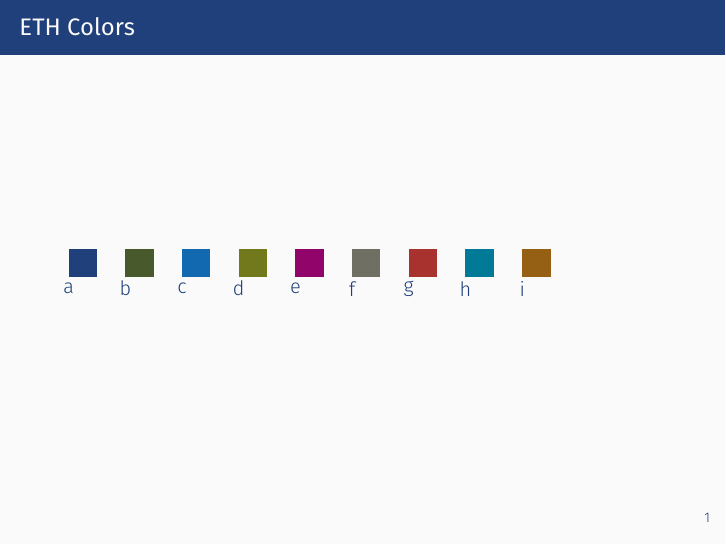
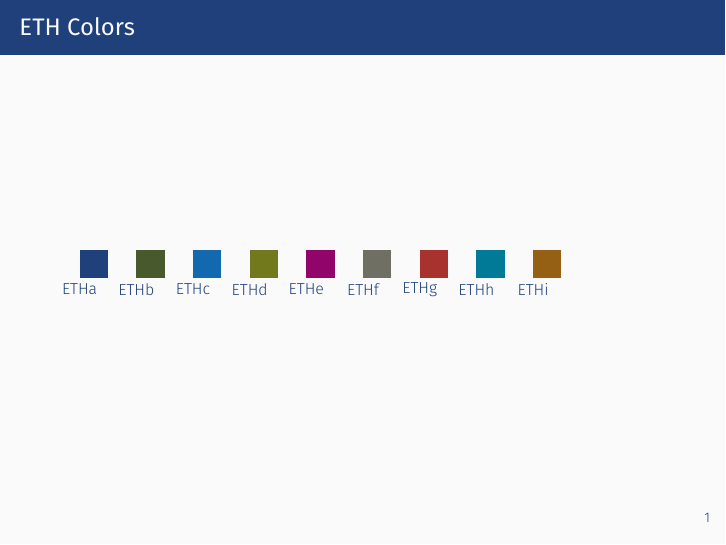
Before and after one commit to chrisby/eth_metropolis, LaTeX slides (main.tex): page 2 of 33. Compiled offline with XeLaTeX; a missing font is replaced by an installed copy or a similar font.

Commit message:
Color boxes with color name

```diff
--- a/main.tex
+++ b/main.tex
@@ -32,24 +32,25 @@
 
 \begin{frame}{ETH Colors}
 	\begin{tikzpicture}
+	\footnotesize
         \fill[ETHa] (0,0) rectangle (0.5,0.5);
-        \node at (0,-0.2) {a};
+        \node at (0,-0.2) {ETHa};
         \fill[ETHb] (1,0) rectangle (1.5,0.5);
-        \node at (1,-0.2) {b};
+        \node at (1,-0.2) {ETHb};
         \fill[ETHc] (2,0) rectangle (2.5,0.5);
-        \node at (2,-0.2) {c};
+        \node at (2,-0.2) {ETHc};
         \fill[ETHd] (3,0) rectangle (3.5,0.5);
-        \node at (3,-0.2) {d};
+        \node at (3,-0.2) {ETHd};
         \fill[ETHe] (4,0) rectangle (4.5,0.5);
-        \node at (4,-0.2) {e};
+        \node at (4,-0.2) {ETHe};
         \fill[ETHf] (5,0) rectangle (5.5,0.5);
-        \node at (5,-0.2) {f};
+        \node at (5,-0.2) {ETHf};
         \fill[ETHg] (6,0) rectangle (6.5,0.5);
-        \node at (6,-0.2) {g};
+        \node at (6,-0.2) {ETHg};
         \fill[ETHh] (7,0) rectangle (7.5,0.5);
-        \node at (7,-0.2) {h};
+        \node at (7,-0.2) {ETHh};
         \fill[ETHi] (8,0) rectangle (8.5,0.5);
-        \node at (8,-0.2) {i};
+        \node at (8,-0.2) {ETHi};
 	\end{tikzpicture}
 \end{frame}
 
```
Also changed, not shown: main.pdf.
